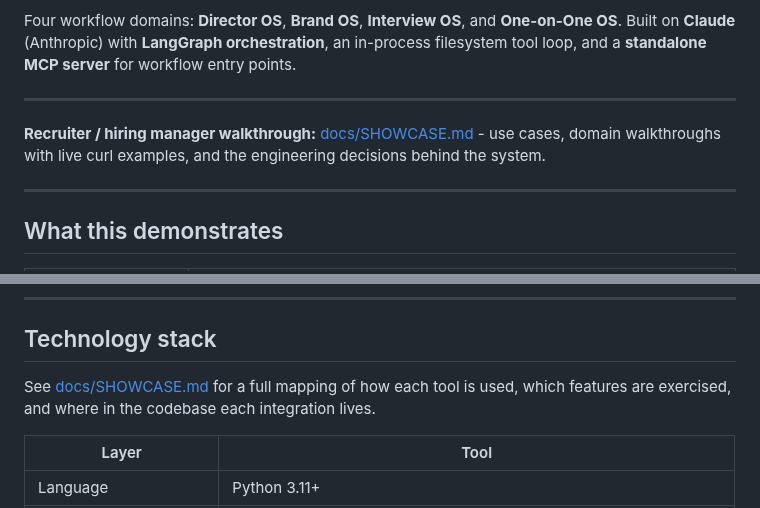
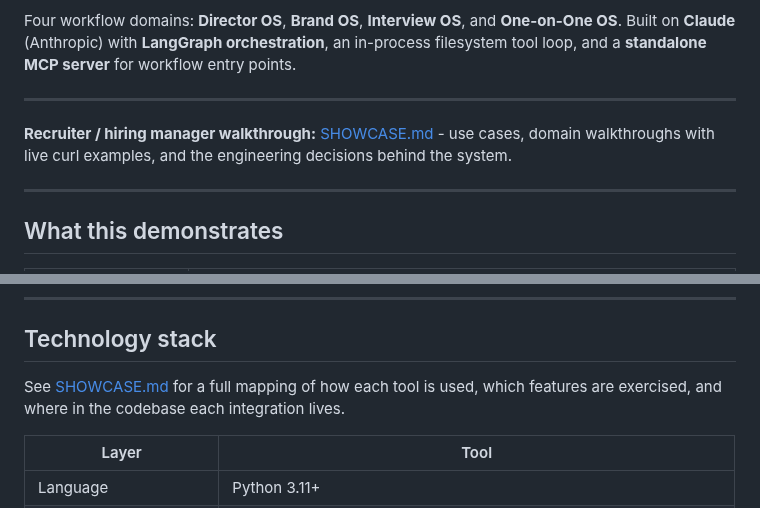
Before and after one commit to ramirez-ai-labs/ai-operating-system, a Markdown page: README.md, 2 parts joined by grey strips. Rendered like a GitHub page.

```diff
--- a/README.md
+++ b/README.md
@@ -11,7 +11,7 @@ server** for workflow entry points.
 
 ---
 
-**Recruiter / hiring manager walkthrough:** [docs/SHOWCASE.md](docs/SHOWCASE.md)  -  use cases, domain walkthroughs with live curl examples, and the engineering decisions behind the system.
+**Recruiter / hiring manager walkthrough:** [SHOWCASE.md](SHOWCASE.md)  -  use cases, domain walkthroughs with live curl examples, and the engineering decisions behind the system.
 
 ---
 
@@ -291,7 +291,7 @@ curl -X POST http://127.0.0.1:8000/director-os/weekly-update \
 
 ## Technology stack
 
-See [docs/SHOWCASE.md](docs/SHOWCASE.md) for a full mapping of how each tool is used, which features are exercised, and where in the codebase each integration lives.
+See [SHOWCASE.md](SHOWCASE.md) for a full mapping of how each tool is used, which features are exercised, and where in the codebase each integration lives.
 
 | Layer | Tool |
 |---|---|
```
Also changed, not shown: other parts of README.md (+1 -1 lines), AGENTS.md (+1 -1 lines), plan.md (+2 -2 lines).
